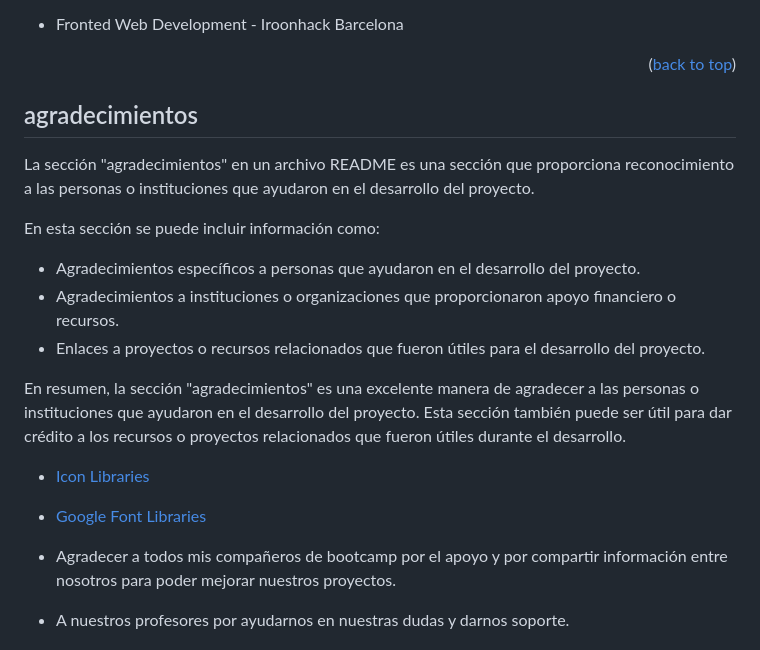
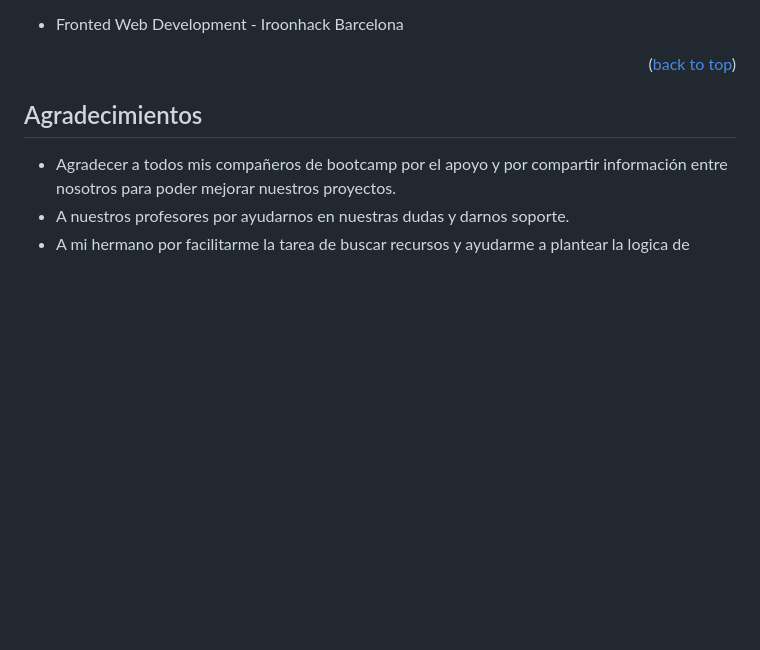
Before and after one commit to QuimCrous/midterm-ironhack, a Markdown page: README.md, the part around the change. GitHub-like rendering; blank space fills up the shorter version.

```diff
--- a/README.md
+++ b/README.md
@@ -169,20 +169,8 @@ Presentation Link: [https://www.linkedin.com/in/joaquim-crous-mayné/](https://w
 
 <!-- ACKNOWLEDGMENTS -->
 
-## agradecimientos
+## Agradecimientos
 
-La sección "agradecimientos" en un archivo README es una sección que proporciona reconocimiento a las personas o instituciones que ayudaron en el desarrollo del proyecto.
-
-En esta sección se puede incluir información como:
-
-- Agradecimientos específicos a personas que ayudaron en el desarrollo del proyecto.
-- Agradecimientos a instituciones o organizaciones que proporcionaron apoyo financiero o recursos.
-- Enlaces a proyectos o recursos relacionados que fueron útiles para el desarrollo del proyecto.
-
-En resumen, la sección "agradecimientos" es una excelente manera de agradecer a las personas o instituciones que ayudaron en el desarrollo del proyecto. Esta sección también puede ser útil para dar crédito a los recursos o proyectos relacionados que fueron útiles durante el desarrollo.
-
-- [Icon Libraries](insert-link-here)
-- [Google Font Libraries](insert-link-here)
 
 - Agradecer a todos mis compañeros de bootcamp por el apoyo y por compartir información entre nosotros para poder mejorar nuestros proyectos.
 - A nuestros profesores por ayudarnos en nuestras dudas y darnos soporte.
```
